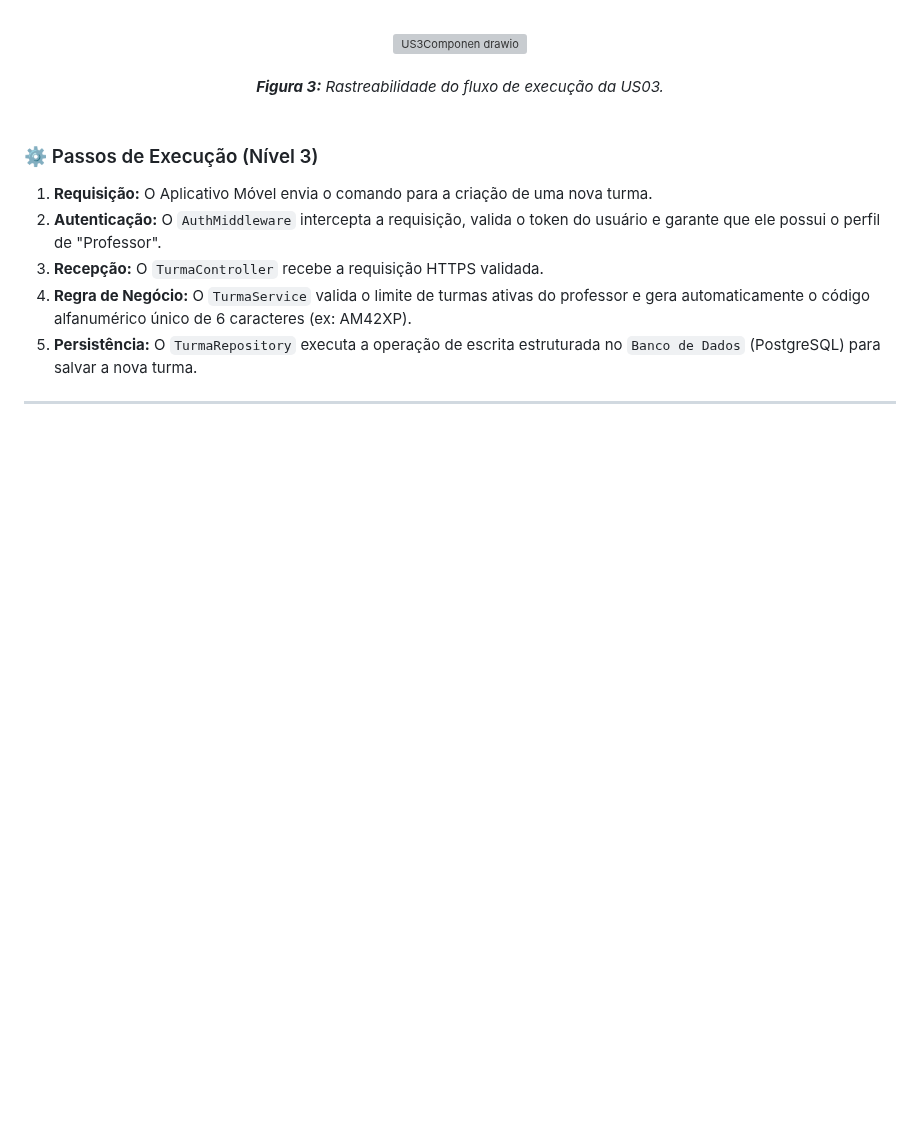
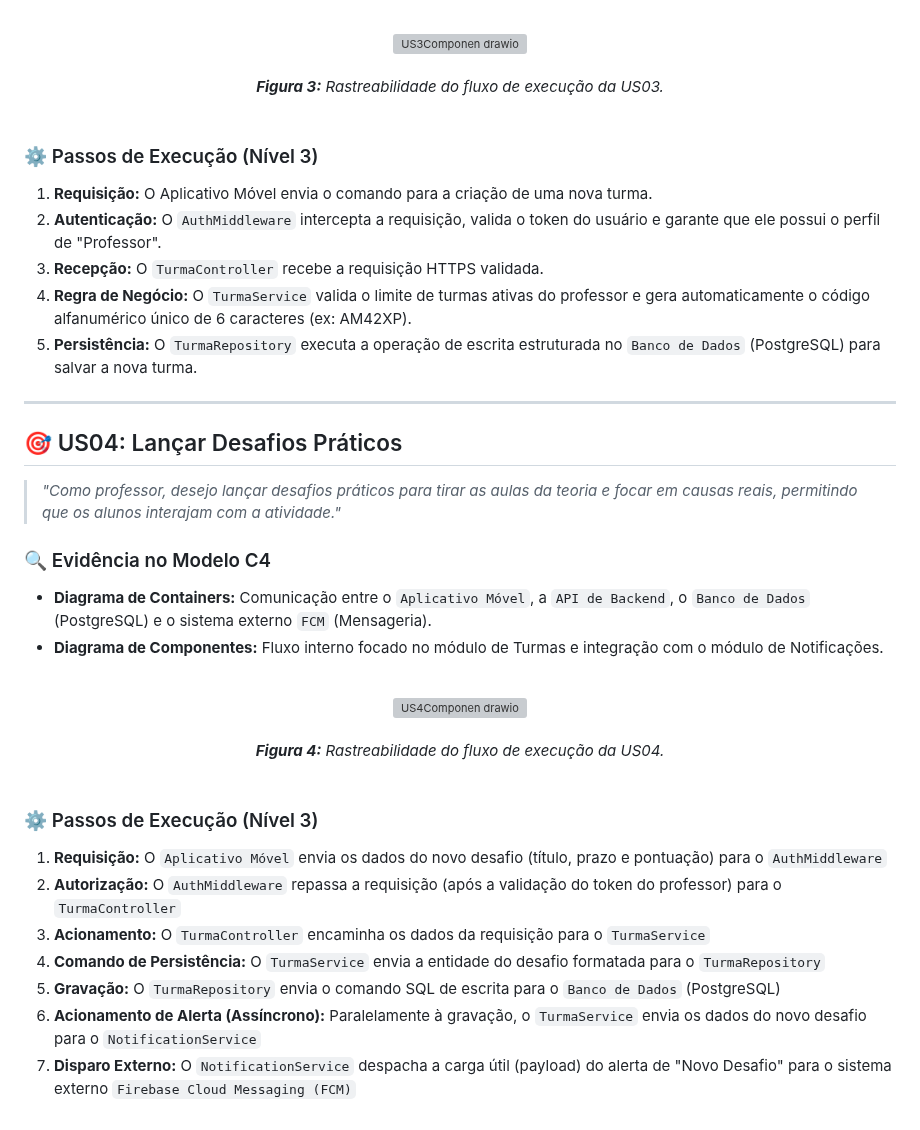
Before and after one commit to Rhodgs/projeto-pratico-es, a Markdown page: projeto-e-arquitetura/7-rastreabilidade.md, the part around the change. Drawn GitHub-style; blank space fills up the shorter version; grey boxes are pictures that could not be loaded.

Commit message:
Add US04: Launch Practical Challenges section

```diff
--- a/projeto-e-arquitetura/7-rastreabilidade.md
+++ b/projeto-e-arquitetura/7-rastreabilidade.md
@@ -89,3 +89,33 @@
 5. **Persistência:** O `TurmaRepository` executa a operação de escrita estruturada no `Banco de Dados` (PostgreSQL) para salvar a nova turma.
 
 <hr>
+
+## 🎯 US04: Lançar Desafios Práticos
+
+<blockquote>
+  <i>"Como professor, desejo lançar desafios práticos para tirar as aulas da teoria e focar em causas reais, permitindo que os alunos interajam com a atividade."</i>
+</blockquote>
+
+### 🔍 Evidência no Modelo C4
+* **Diagrama de Containers:** Comunicação entre o `Aplicativo Móvel`, a `API de Backend`, o `Banco de Dados` (PostgreSQL) e o sistema externo `FCM` (Mensageria).
+* **Diagrama de Componentes:** Fluxo interno focado no módulo de Turmas e integração com o módulo de Notificações.
+
+<br>
+
+<div align="center">
+  <img width="6404" height="3356" alt="US4Componen drawio" src="https://github.com/user-attachments/assets/b347ee03-cadb-43e4-8e0d-bb78c0cde7ff" />
+  <br><br>
+  <em><b>Figura 4:</b> Rastreabilidade do fluxo de execução da US04.</em>
+</div>
+
+<br>
+
+### ⚙️ Passos de Execução (Nível 3)
+
+1. **Requisição:** O `Aplicativo Móvel` envia os dados do novo desafio (título, prazo e pontuação) para o `AuthMiddleware`
+2. **Autorização:** O `AuthMiddleware` repassa a requisição (após a validação do token do professor) para o `TurmaController`
+3. **Acionamento:** O `TurmaController` encaminha os dados da requisição para o `TurmaService`
+4. **Comando de Persistência:** O `TurmaService` envia a entidade do desafio formatada para o `TurmaRepository`
+5. **Gravação:** O `TurmaRepository` envia o comando SQL de escrita para o `Banco de Dados` (PostgreSQL)
+6. **Acionamento de Alerta (Assíncrono):** Paralelamente à gravação, o `TurmaService` envia os dados do novo desafio para o `NotificationService`
+7. **Disparo Externo:** O `NotificationService` despacha a carga útil (payload) do alerta de "Novo Desafio" para o sistema externo `Firebase Cloud Messaging (FCM)`
```
